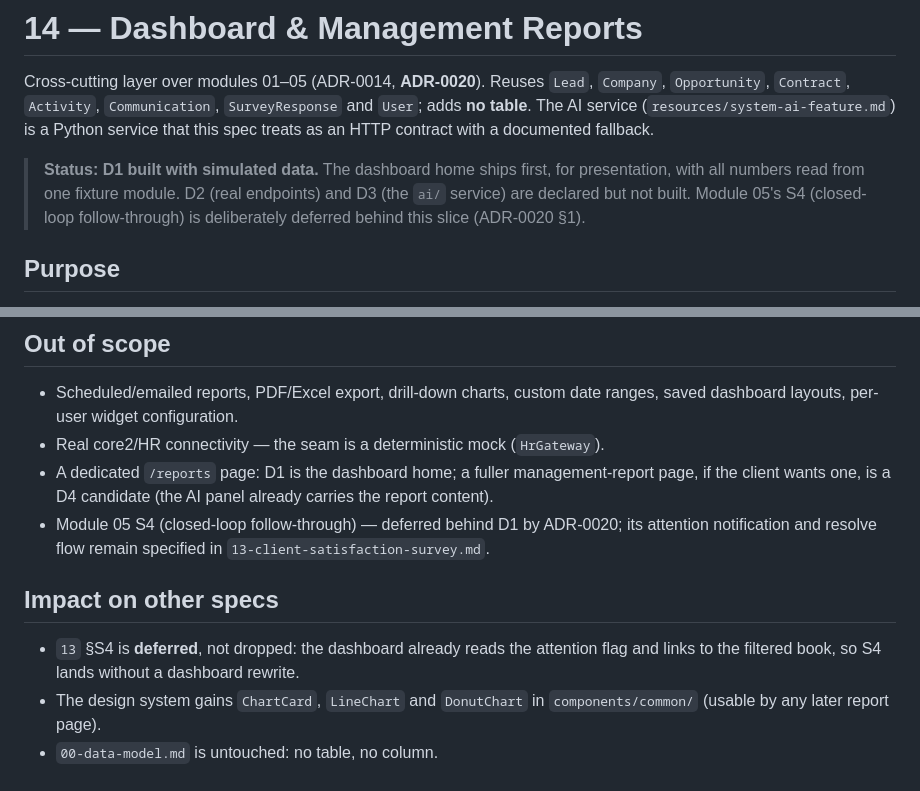
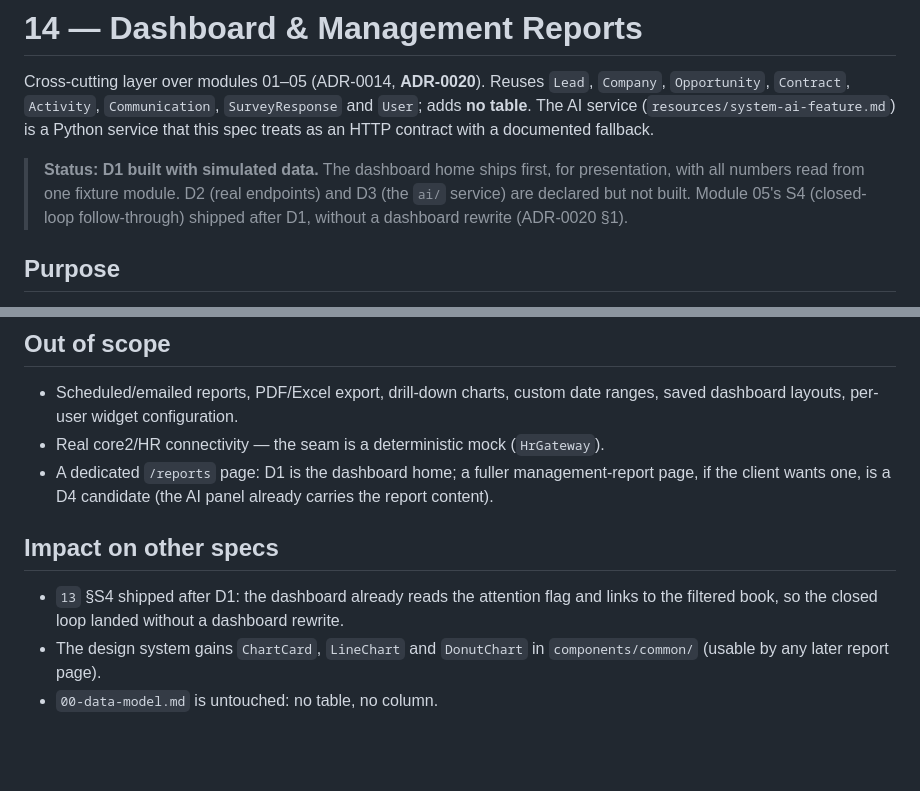
Before and after one commit to richardluyangborja/capstone-research-project, a Markdown page: resources/specs/14-dashboard-management-reports.md, 2 parts joined by grey strips. Drawn GitHub-style; blank space fills up the shorter version.

Commit message:
docs(dashboard): record that satisfaction S4 landed after D1

```diff
--- a/resources/specs/14-dashboard-management-reports.md
+++ b/resources/specs/14-dashboard-management-reports.md
@@ -7,8 +7,8 @@ treats as an HTTP contract with a documented fallback.
 
 > **Status: D1 built with simulated data.** The dashboard home ships first, for presentation, with
 > all numbers read from one fixture module. D2 (real endpoints) and D3 (the `ai/` service) are
-> declared but not built. Module 05's S4 (closed-loop follow-through) is deliberately deferred
-> behind this slice (ADR-0020 §1).
+> declared but not built. Module 05's S4 (closed-loop follow-through) shipped after D1, without a
+> dashboard rewrite (ADR-0020 §1).
 
 ## Purpose
 
@@ -302,13 +302,11 @@ pre-filtered; `/satisfaction/responses?company=` already existed (S3).
 - Real core2/HR connectivity — the seam is a deterministic mock (`HrGateway`).
 - A dedicated `/reports` page: D1 is the dashboard home; a fuller management-report page, if the
   client wants one, is a D4 candidate (the AI panel already carries the report content).
-- Module 05 S4 (closed-loop follow-through) — deferred behind D1 by ADR-0020; its attention
-  notification and resolve flow remain specified in `13-client-satisfaction-survey.md`.
 
 ## Impact on other specs
 
-- `13` §S4 is **deferred**, not dropped: the dashboard already reads the attention flag and links
-  to the filtered book, so S4 lands without a dashboard rewrite.
+- `13` §S4 shipped after D1: the dashboard already reads the attention flag and links to the
+  filtered book, so the closed loop landed without a dashboard rewrite.
 - The design system gains `ChartCard`, `LineChart` and `DonutChart` in `components/common/`
   (usable by any later report page).
 - `00-data-model.md` is untouched: no table, no column.
```
Also changed, not shown: AGENTS.md (+2 -2 lines).
